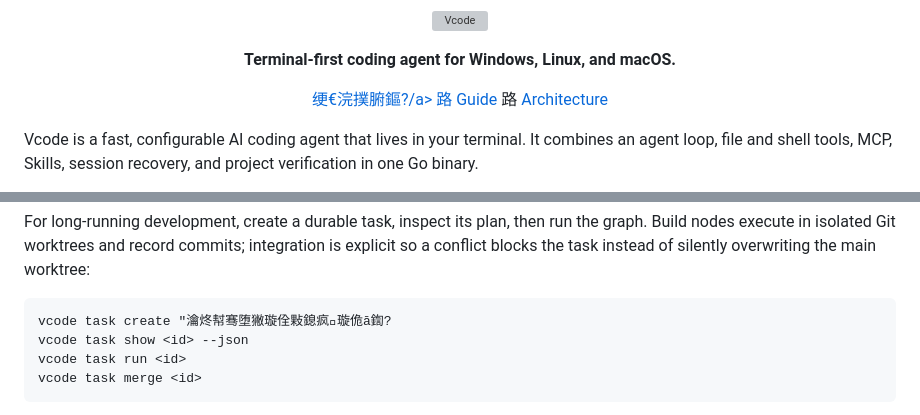
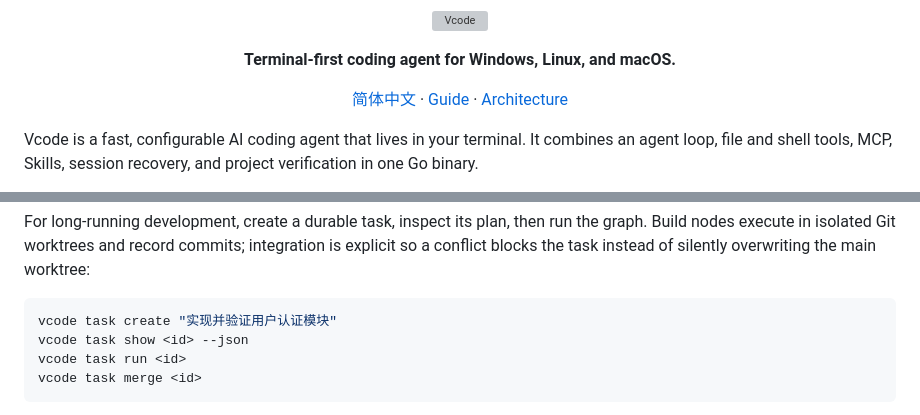
Before and after one commit to zylzyqzz/Vcode, a Markdown page: README.md, 2 parts joined by grey strips. Rendered like a GitHub page; grey boxes are pictures that could not be loaded.

Commit message:
Correct exact bytes for README.md

````diff
--- a/README.md
+++ b/README.md
@@ -7,8 +7,8 @@
 </p>
 
 <p align="center">
-  <a href="./README.zh-CN.md">绠€浣撲腑鏂?/a> 路
-  <a href="./docs/GUIDE.md">Guide</a> 路
+  <a href="./README.zh-CN.md">简体中文</a> ·
+  <a href="./docs/GUIDE.md">Guide</a> ·
   <a href="./docs/SPEC.md">Architecture</a>
 </p>
 
@@ -152,7 +152,7 @@ integration is explicit so a conflict blocks the task instead of silently
 overwriting the main worktree:
 
 ```sh
-vcode task create "瀹炵幇骞堕獙璇佺敤鎴疯璇佹ā鍧?
+vcode task create "实现并验证用户认证模块"
 vcode task show <id> --json
 vcode task run <id>
 vcode task merge <id>
````
